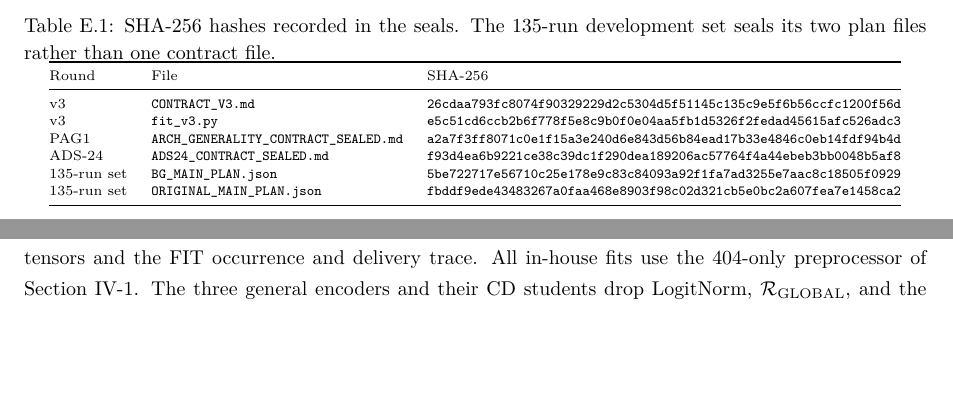
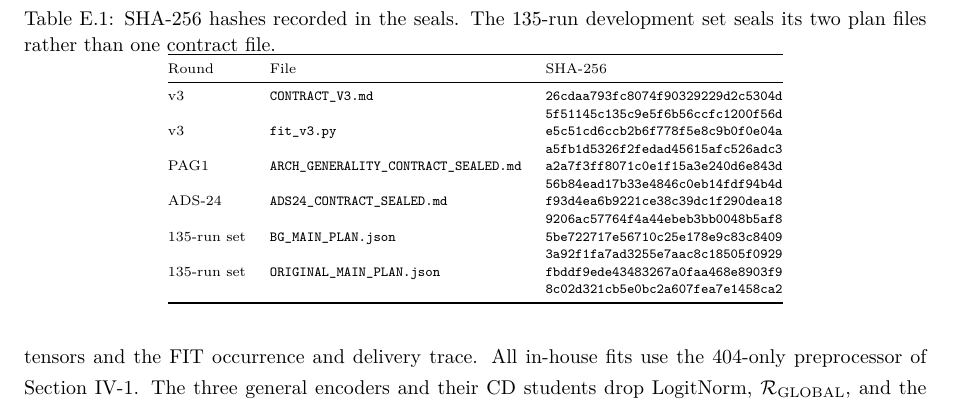
Before and after one commit to pyk-kentech/-, a LaTeX thesis (kentech.tex, which reads main/prophet/e_reproducibility.tex): two parts of pages 76 and 77 of 84 before the commit and part of page 77 of 84 after it, the two joined at a grey line, cut so that both start at the same text, the shorter picture padded with empty space. Compiled offline with XeLaTeX.

Commit message:
paper: wrap SHA-256 hashes onto two lines to fit the page

```diff
--- a/main/prophet/e_reproducibility.tex
+++ b/main/prophet/e_reproducibility.tex
@@ -79,12 +79,12 @@ set seals its two plan files rather than one contract file.}
 \toprule
 Round & File & SHA-256 \\
 \midrule
-v3 & \texttt{CONTRACT\_V3.md} & \texttt{26cdaa793fc8074f90329229d2c5304d5f51145c135c9e5f6b56ccfc1200f56d} \\
-v3 & \texttt{fit\_v3.py} & \texttt{e5c51cd6ccb2b6f778f5e8c9b0f0e04aa5fb1d5326f2fedad45615afc526adc3} \\
-PAG1 & \texttt{ARCH\_GENERALITY\_CONTRACT\_SEALED.md} & \texttt{a2a7f3ff8071c0e1f15a3e240d6e843d56b84ead17b33e4846c0eb14fdf94b4d} \\
-ADS-24 & \texttt{ADS24\_CONTRACT\_SEALED.md} & \texttt{f93d4ea6b9221ce38c39dc1f290dea189206ac57764f4a44ebeb3bb0048b5af8} \\
-135-run set & \texttt{BG\_MAIN\_PLAN.json} & \texttt{5be722717e56710c25e178e9c83c84093a92f1fa7ad3255e7aac8c18505f0929} \\
-135-run set & \texttt{ORIGINAL\_MAIN\_PLAN.json} & \texttt{fbddf9ede43483267a0faa468e8903f98c02d321cb5e0bc2a607fea7e1458ca2} \\
+v3 & \texttt{CONTRACT\_V3.md} & \texttt{\begin{tabular}[t]{@{}l@{}}26cdaa793fc8074f90329229d2c5304d\\5f51145c135c9e5f6b56ccfc1200f56d\end{tabular}} \\
+v3 & \texttt{fit\_v3.py} & \texttt{\begin{tabular}[t]{@{}l@{}}e5c51cd6ccb2b6f778f5e8c9b0f0e04a\\a5fb1d5326f2fedad45615afc526adc3\end{tabular}} \\
+PAG1 & \texttt{ARCH\_GENERALITY\_CONTRACT\_SEALED.md} & \texttt{\begin{tabular}[t]{@{}l@{}}a2a7f3ff8071c0e1f15a3e240d6e843d\\56b84ead17b33e4846c0eb14fdf94b4d\end{tabular}} \\
+ADS-24 & \texttt{ADS24\_CONTRACT\_SEALED.md} & \texttt{\begin{tabular}[t]{@{}l@{}}f93d4ea6b9221ce38c39dc1f290dea18\\9206ac57764f4a44ebeb3bb0048b5af8\end{tabular}} \\
+135-run set & \texttt{BG\_MAIN\_PLAN.json} & \texttt{\begin{tabular}[t]{@{}l@{}}5be722717e56710c25e178e9c83c8409\\3a92f1fa7ad3255e7aac8c18505f0929\end{tabular}} \\
+135-run set & \texttt{ORIGINAL\_MAIN\_PLAN.json} & \texttt{\begin{tabular}[t]{@{}l@{}}fbddf9ede43483267a0faa468e8903f9\\8c02d321cb5e0bc2a607fea7e1458ca2\end{tabular}} \\
 \bottomrule
 \end{tabular}
 \end{table}
```
